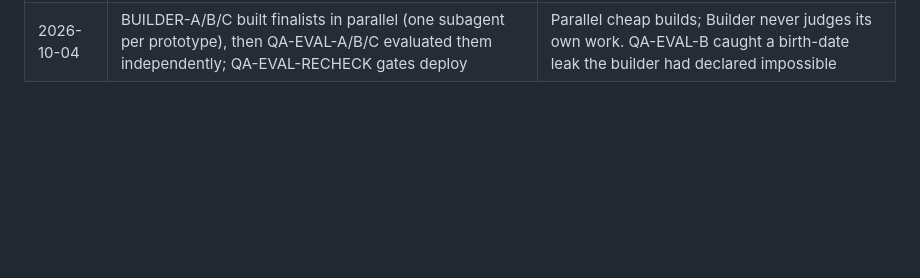
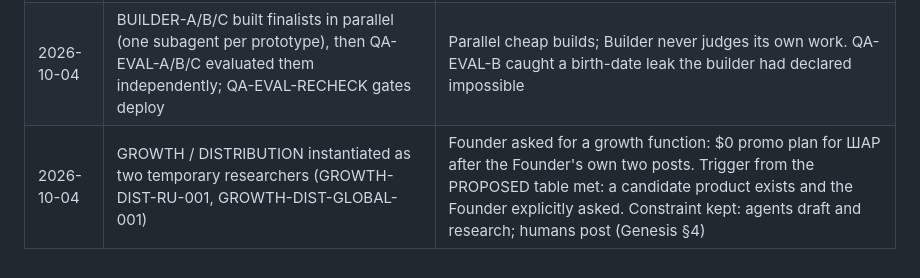
Before and after one commit to dimacloud/born-weird, a Markdown page: company/AGENTS.md, the part around the change. Rendered like a GitHub page; blank space fills up the shorter version.

Commit message:
agents: GROWTH/DISTRIBUTION researchers instantiated
Co-Authored-By: Claude Opus 5.5 <noreply@anthropic.com>

```diff
--- a/company/AGENTS.md
+++ b/company/AGENTS.md
@@ -144,3 +144,4 @@ Founder signals that agents treat as data: "feels like homework", "made me curio
 | 2026-10-04 | GAME-DESIGN-001, BEHAVIOR-001, GROWTH-001 spawned in parallel (temporary): tournament concepts | Three independent lenses generate mechanically different concepts before any build |
 | 2026-10-04 | 4 independent reviewers (GAME-DESIGN-REVIEW-002, BEHAVIOR-REVIEW-002, GROWTH-REVIEW-002, QA-REVIEW-002) scored all 9 concepts in parallel | Reviewers must not be the authors; disagreement is the point |
 | 2026-10-04 | BUILDER-A/B/C built finalists in parallel (one subagent per prototype), then QA-EVAL-A/B/C evaluated them independently; QA-EVAL-RECHECK gates deploy | Parallel cheap builds; Builder never judges its own work. QA-EVAL-B caught a birth-date leak the builder had declared impossible |
+| 2026-10-04 | GROWTH / DISTRIBUTION instantiated as two temporary researchers (GROWTH-DIST-RU-001, GROWTH-DIST-GLOBAL-001) | Founder asked for a growth function: $0 promo plan for ШАР after the Founder's own two posts. Trigger from the PROPOSED table met: a candidate product exists and the Founder explicitly asked. Constraint kept: agents draft and research; humans post (Genesis §4) |
```
